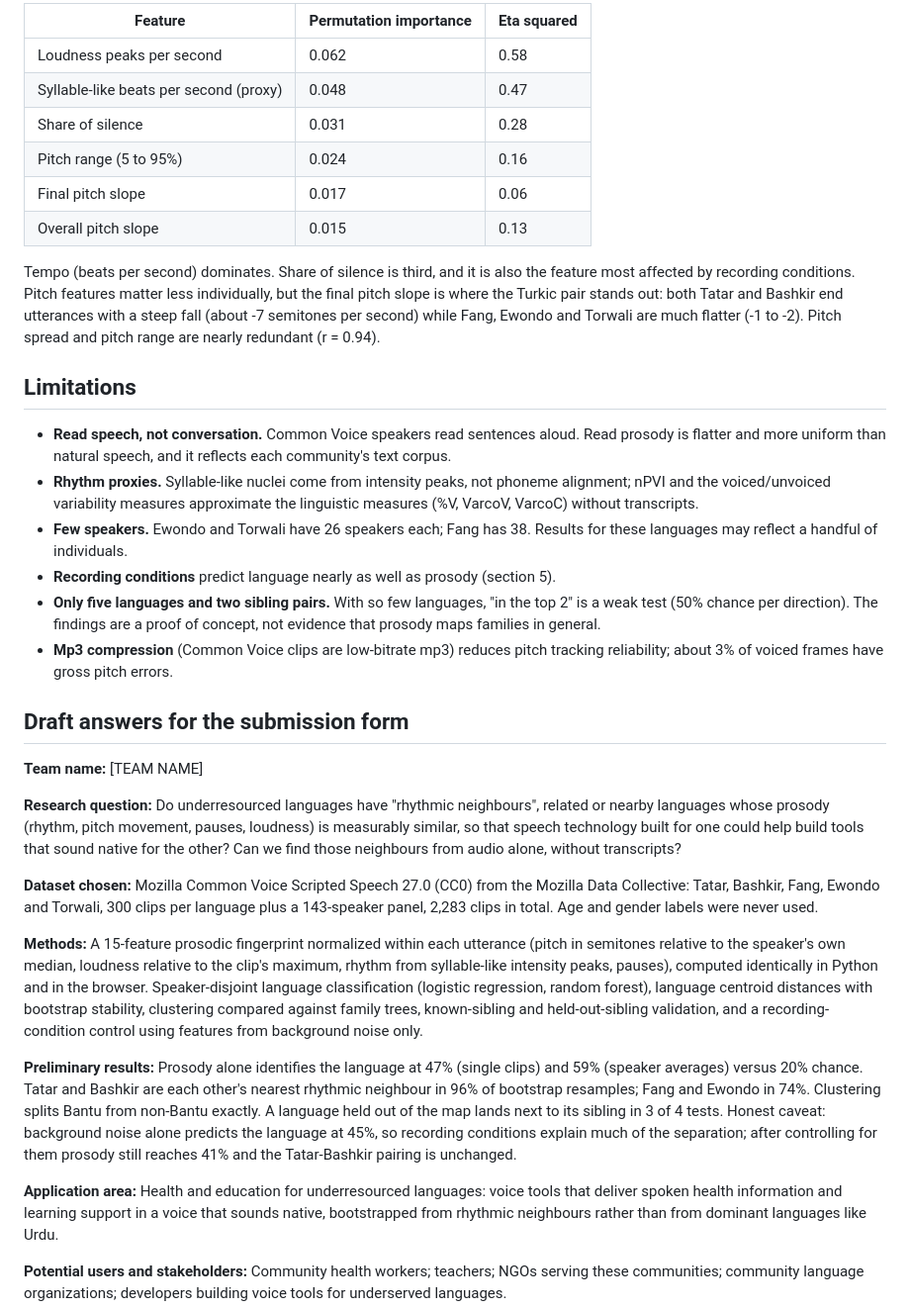
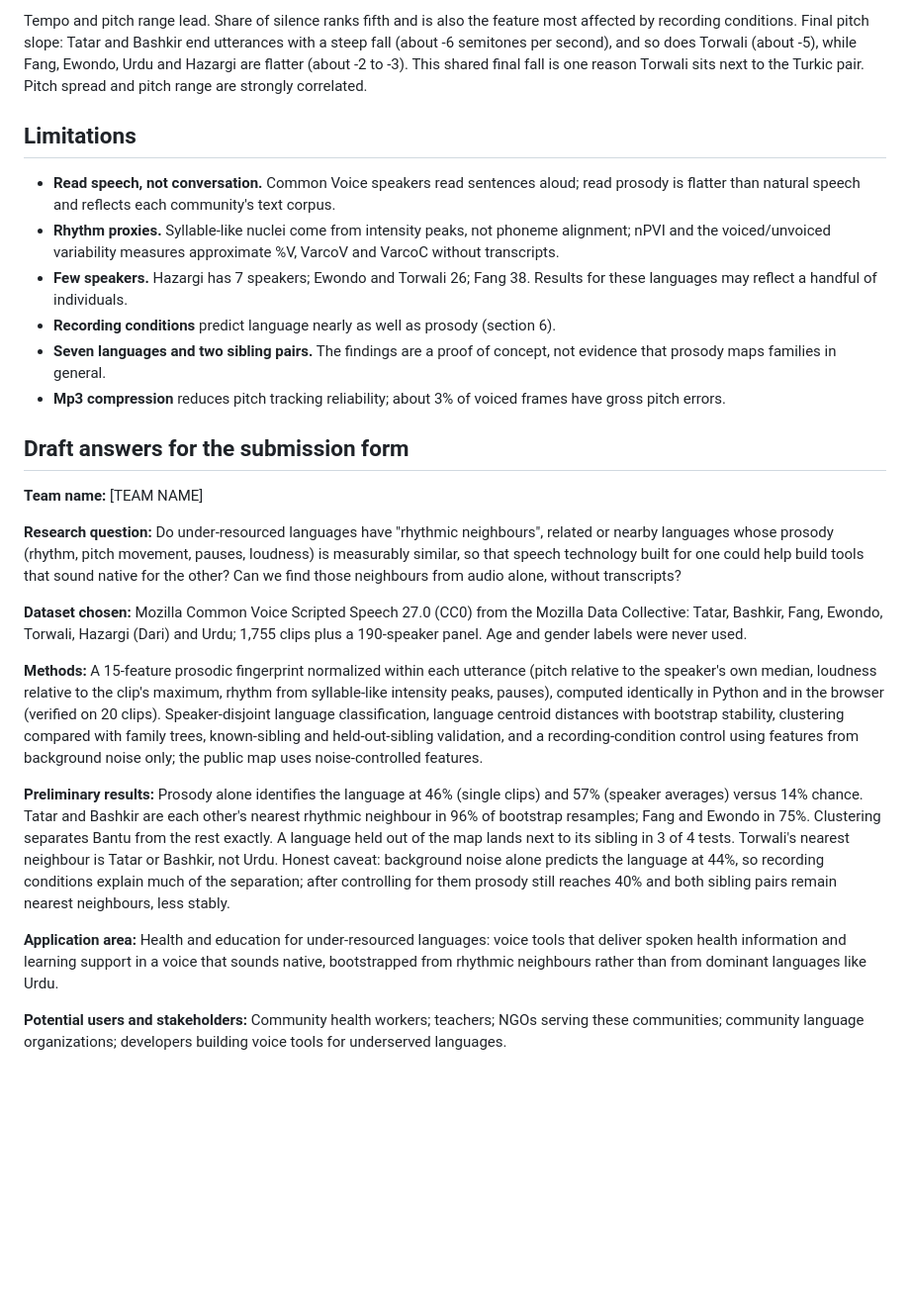
Before and after one commit to sush90/Data-Collective---Language, a Markdown page: results_summary.md, the part around one of its changes. Shown at 99% size. Drawn GitHub-style; blank space fills up the shorter version.

```diff
--- a/results_summary.md
+++ b/results_summary.md
@@ -179,71 +234,62 @@ and eta squared (share of variance between languages, speaker averages):
 
-| Feature | Permutation importance | Eta squared |
-|---|---|---|
-| Loudness peaks per second | 0.062 | 0.58 |
-| Syllable-like beats per second (proxy) | 0.048 | 0.47 |
-| Share of silence | 0.031 | 0.28 |
-| Pitch range (5 to 95%) | 0.024 | 0.16 |
-| Final pitch slope | 0.017 | 0.06 |
-| Overall pitch slope | 0.015 | 0.13 |
-
-Tempo (beats per second) dominates. Share of silence is third, and it is also the
-feature most affected by recording conditions. Pitch features matter less
-individually, but the final pitch slope is where the Turkic pair stands out:
-both Tatar and Bashkir end utterances with a steep fall (about -7 semitones
-per second) while Fang, Ewondo and Torwali are much flatter (-1 to -2).
-Pitch spread and pitch range are nearly redundant (r = 0.94).
+Tempo and pitch range lead. Share of silence ranks fifth and is also the
+feature most affected by recording conditions. Final pitch slope: Tatar and
+Bashkir end utterances with a steep fall (about -6 semitones per second),
+and so does Torwali (about -5), while Fang, Ewondo, Urdu and Hazargi are
+flatter (about -2 to -3). This shared final fall is one reason Torwali sits
+next to the Turkic pair. Pitch spread and pitch range are strongly correlated.
 
 ## Limitations
 
 * **Read speech, not conversation.** Common Voice speakers read sentences
-  aloud. Read prosody is flatter and more uniform than natural speech, and it
-  reflects each community's text corpus.
+  aloud; read prosody is flatter than natural speech and reflects each
+  community's text corpus.
 * **Rhythm proxies.** Syllable-like nuclei come from intensity peaks, not
   phoneme alignment; nPVI and the voiced/unvoiced variability measures
-  approximate the linguistic measures (%V, VarcoV, VarcoC) without transcripts.
-* **Few speakers.** Ewondo and Torwali have 26 speakers each; Fang has 38.
+  approximate %V, VarcoV and VarcoC without transcripts.
+* **Few speakers.** Hazargi has 7 speakers; Ewondo and Torwali 26; Fang 38.
   Results for these languages may reflect a handful of individuals.
-* **Recording conditions** predict language nearly as well as prosody (section 5).
-* **Only five languages and two sibling pairs.** With so few languages, "in
-  the top 2" is a weak test (50% chance per direction). The findings are a
-  proof of concept, not evidence that prosody maps families in general.
-* **Mp3 compression** (Common Voice clips are low-bitrate mp3) reduces pitch
-  tracking reliability; about 3% of voiced frames have gross pitch errors.
+* **Recording conditions** predict language nearly as well as prosody (section 6).
+* **Seven languages and two sibling pairs.** The findings are a proof of
+  concept, not evidence that prosody maps families in general.
+* **Mp3 compression** reduces pitch tracking reliability; about 3% of voiced
+  frames have gross pitch errors.
 
 ## Draft answers for the submission form
 
 **Team name:** [TEAM NAME]
 
-**Research question:** Do underresourced languages have "rhythmic neighbours",
+**Research question:** Do under-resourced languages have "rhythmic neighbours",
 related or nearby languages whose prosody (rhythm, pitch movement, pauses,
 loudness) is measurably similar, so that speech technology built for one could
 help build tools that sound native for the other? Can we find those
 neighbours from audio alone, without transcripts?
 
 **Dataset chosen:** Mozilla Common Voice Scripted Speech 27.0 (CC0) from the
-Mozilla Data Collective: Tatar, Bashkir, Fang, Ewondo and Torwali, 300 clips
-per language plus a 143-speaker panel, 2,283 clips in total. Age and gender
-labels were never used.
+Mozilla Data Collective: Tatar, Bashkir, Fang, Ewondo, Torwali, Hazargi (Dari)
+and Urdu; 1,755 clips plus a 190-speaker panel. Age and gender labels were
+never used.
 
 **Methods:** A 15-feature prosodic fingerprint normalized within each
-utterance (pitch in semitones relative to the speaker's own median, loudness
-relative to the clip's maximum, rhythm from syllable-like intensity peaks,
-pauses), computed identically in Python and in the browser. Speaker-disjoint
-language classification (logistic regression, random forest), language
-centroid distances with bootstrap stability, clustering compared against
-family trees, known-sibling and held-out-sibling validation, and a
-recording-condition control using features from background noise only.
+utterance (pitch relative to the speaker's own median, loudness relative to
+the clip's maximum, rhythm from syllable-like intensity peaks, pauses),
+computed identically in Python and in the browser (verified on 20 clips).
+Speaker-disjoint language classification, language centroid distances with
+bootstrap stability, clustering compared with family trees, known-sibling and
+held-out-sibling validation, and a recording-condition control using features
+from background noise only; the public map uses noise-controlled features.
 
-**Preliminary results:** Prosody alone identifies the language at 47%
-(single clips) and 59% (speaker averages) versus 20% chance. Tatar and Bashkir
-are each other's nearest rhythmic neighbour in 96% of bootstrap resamples;
-Fang and Ewondo in 74%. Clustering splits Bantu from non-Bantu exactly. A
-language held out of the map lands next to its sibling in 3 of 4 tests. Honest
-caveat: background noise alone predicts the language at 45%, so recording
-conditions explain much of the separation; after controlling for them prosody
-still reaches 41% and the Tatar-Bashkir pairing is unchanged.
+**Preliminary results:** Prosody alone identifies the language at 46% (single
+clips) and 57% (speaker averages) versus 14% chance. Tatar and Bashkir are
+each other's nearest rhythmic neighbour in 96% of bootstrap resamples; Fang
+and Ewondo in 75%. Clustering separates Bantu from the rest exactly. A
+language held out of the map lands next to its sibling in 3 of 4 tests.
+Torwali's nearest neighbour is Tatar or Bashkir, not Urdu. Honest caveat:
+background noise alone predicts the language at 44%, so recording conditions
+explain much of the separation; after controlling for them prosody still
+reaches 40% and both sibling pairs remain nearest neighbours, less stably.
 
-**Application area:** Health and education for underresourced languages:
+**Application area:** Health and education for under-resourced languages:
 voice tools that deliver spoken health information and learning support in a
 voice that sounds native, bootstrapped from rhythmic neighbours rather than
 from dominant languages like Urdu.
```
Also changed, not shown: other parts of results_summary.md (+155 -100 lines).
